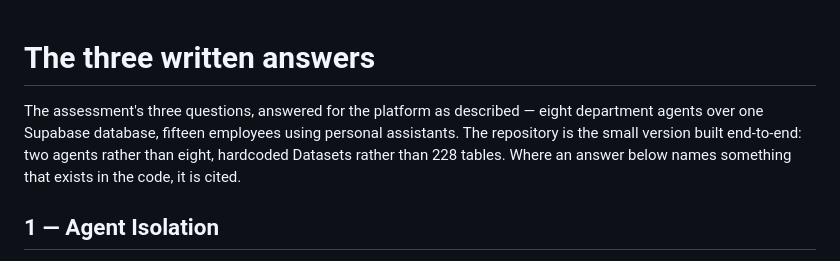
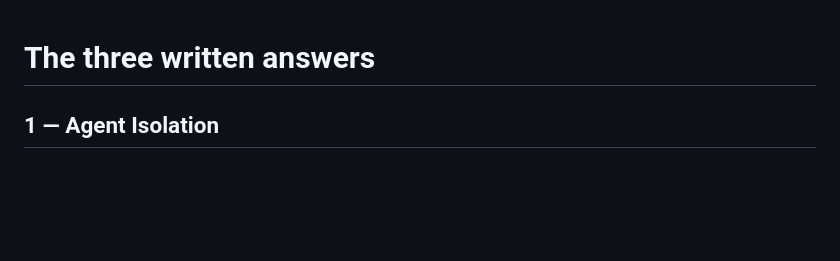
Before and after one commit to AmnonTamsut/rej, a Markdown page: docs/written-answers.md, the part around the change. Drawn GitHub-style; blank space fills up the shorter version.

```diff
--- a/docs/written-answers.md
+++ b/docs/written-answers.md
@@ -1,10 +1,5 @@
 # The three written answers
 
-The assessment's three questions, answered for the platform as described — eight
-department agents over one Supabase database, fifteen employees using personal
-assistants. The repository is the small version built end-to-end: two agents
-rather than eight, hardcoded Datasets rather than 228 tables. Where an answer
-below names something that exists in the code, it is cited.
 
 ## 1 — Agent Isolation
 
```
